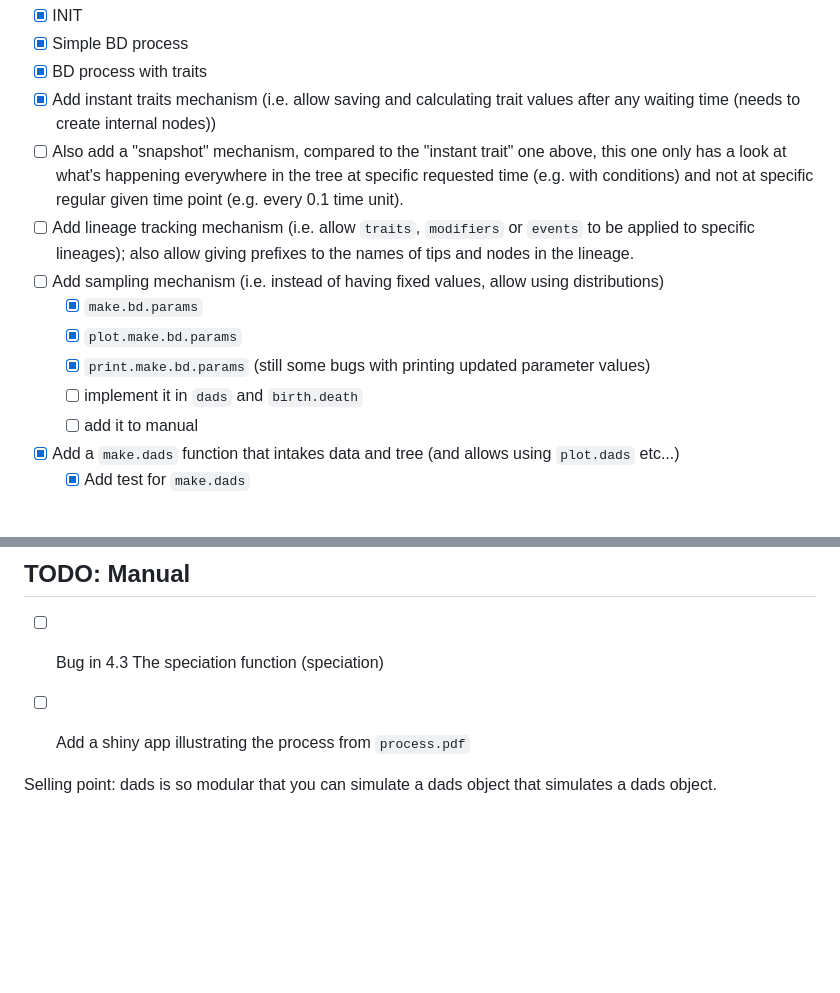
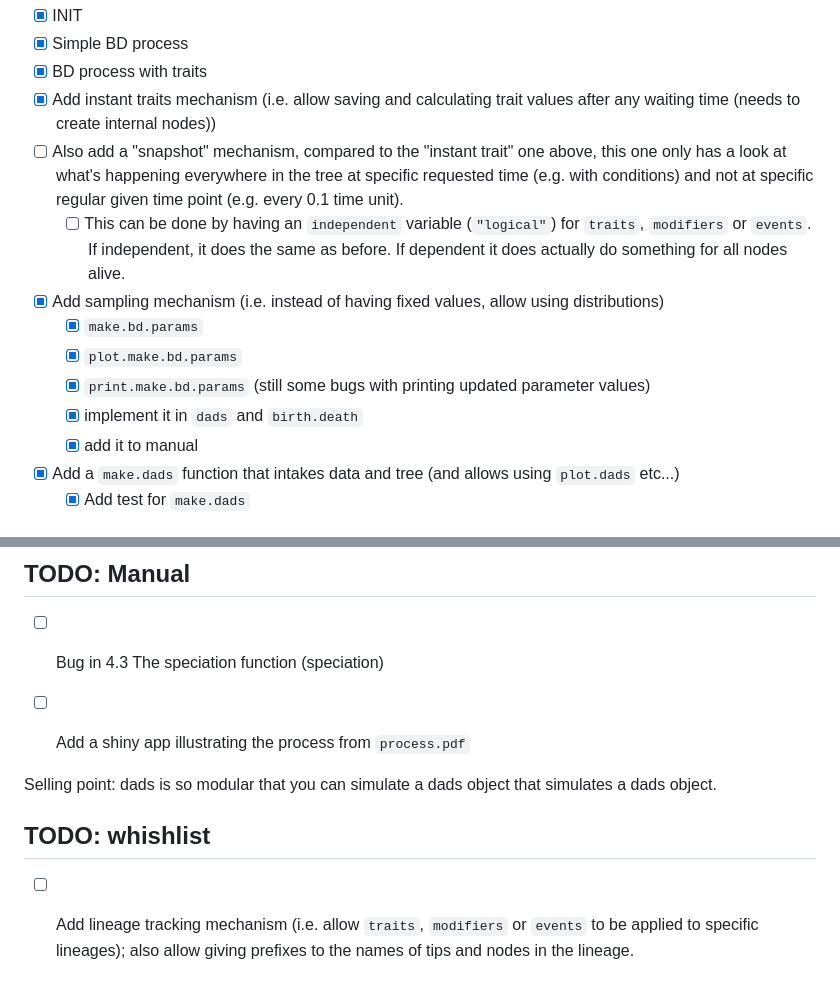
Before and after one commit to TGuillerme/treats, a Markdown page: TODO.md, 2 parts joined by grey strips. GitHub-like rendering; blank space fills up the shorter version.

```diff
--- a/TODO.md
+++ b/TODO.md
@@ -11,13 +11,13 @@
  - [x] BD process with traits
  - [x] Add instant traits mechanism (i.e. allow saving and calculating trait values after any waiting time (needs to create internal nodes))
  - [ ] Also add a "snapshot" mechanism, compared to the "instant trait" one above, this one only has a look at what's happening everywhere in the tree at specific requested time (e.g. with conditions) and not at specific regular given time point (e.g. every 0.1 time unit).
- - [ ] Add lineage tracking mechanism (i.e. allow `traits`, `modifiers` or `events` to be applied to specific lineages); also allow giving prefixes to the names of tips and nodes in the lineage.
- - [ ] Add sampling mechanism (i.e. instead of having fixed values, allow using distributions)
+     - [ ] This can be done by having an `independent` variable (`"logical"`) for `traits`, `modifiers` or `events`. If independent, it does the same as before. If dependent it does actually do something for all nodes alive.
+ - [x] Add sampling mechanism (i.e. instead of having fixed values, allow using distributions)
     - [x] `make.bd.params`
     - [x] `plot.make.bd.params`
     - [x] `print.make.bd.params` (still some bugs with printing updated parameter values)
-    - [ ] implement it in `dads` and `birth.death`
-    - [ ] add it to manual
+    - [x] implement it in `dads` and `birth.death`
+    - [x] add it to manual
  - [x] Add a `make.dads` function that intakes data and tree (and allows using `plot.dads` etc...)
    - [x] Add test for `make.dads`
 
@@ -102,3 +102,7 @@
 
 
 Selling point: dads is so modular that you can simulate a dads object that simulates a dads object.
+
+
+## TODO: whishlist
+ - [ ] Add lineage tracking mechanism (i.e. allow `traits`, `modifiers` or `events` to be applied to specific lineages); also allow giving prefixes to the names of tips and nodes in the lineage.
```
